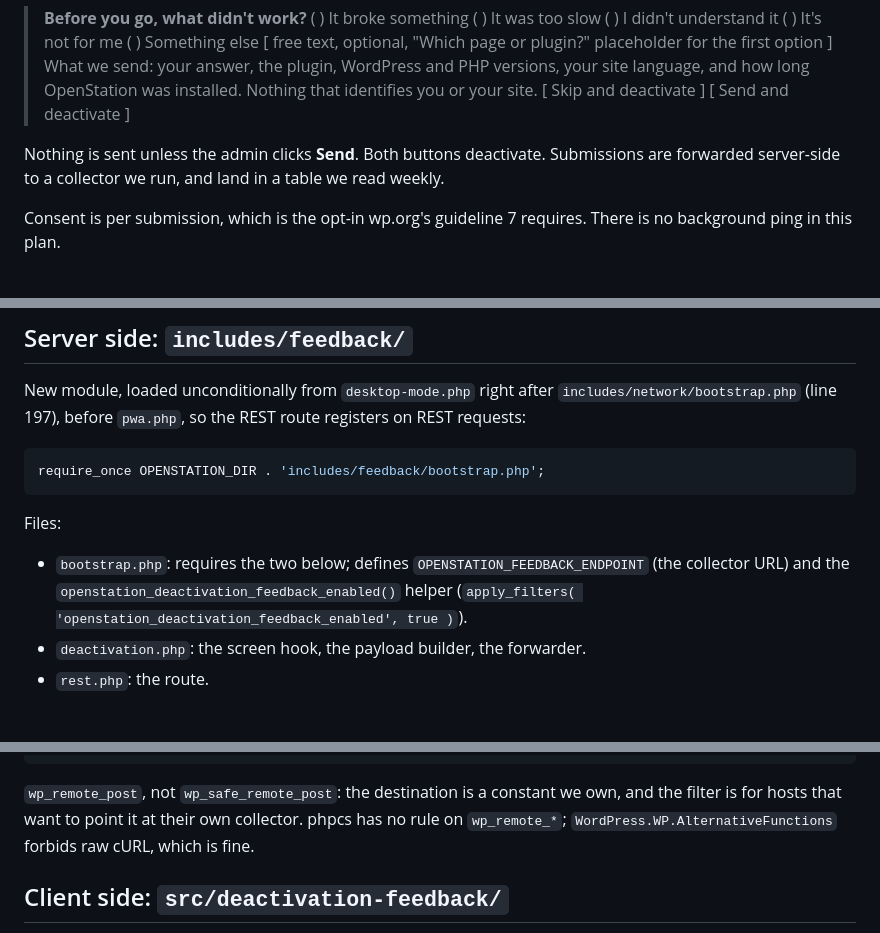
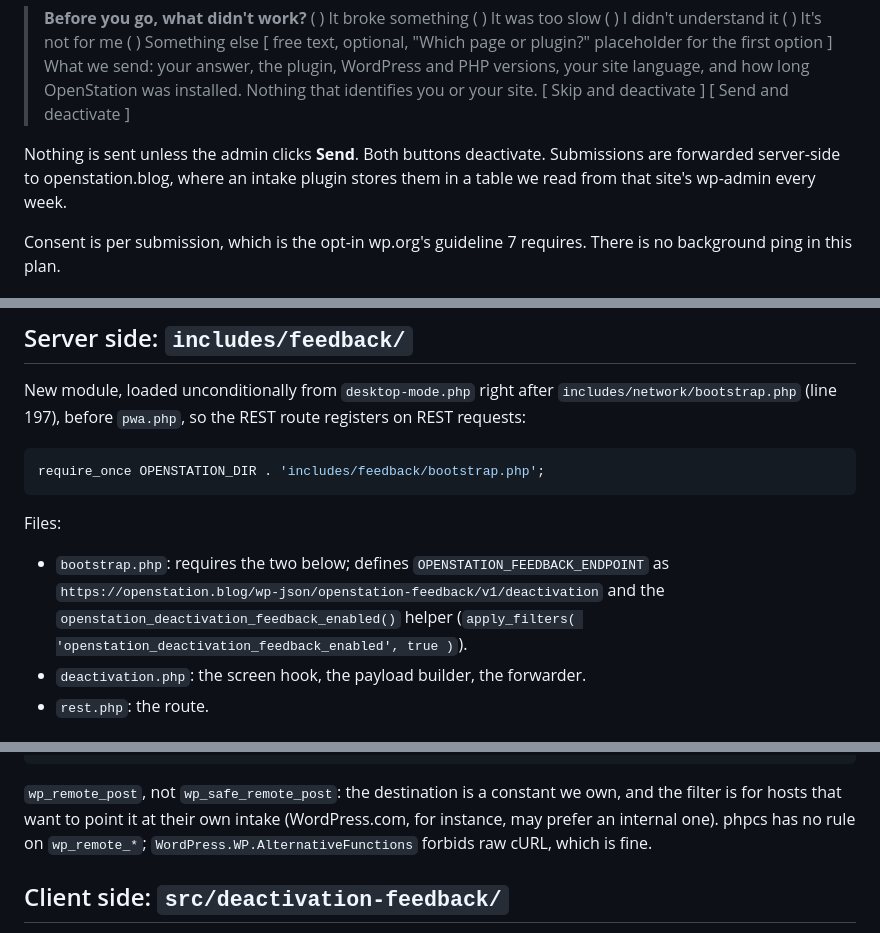
Before and after one commit to epeicher/wairehouse, a Markdown page: openstation/plans/2026-09-16-001-feat-deactivation-feedback-dialog-plan.md, 3 parts joined by grey strips. GitHub-like rendering.

````diff
--- a/openstation/plans/2026-09-16-001-feat-deactivation-feedback-dialog-plan.md
+++ b/openstation/plans/2026-09-16-001-feat-deactivation-feedback-dialog-plan.md
@@ -22,7 +23,7 @@ When a site admin deactivates OpenStation, a dialog asks one optional question b
 > What we send: your answer, the plugin, WordPress and PHP versions, your site language, and how long OpenStation was installed. Nothing that identifies you or your site.
 > [ Skip and deactivate ]  [ Send and deactivate ]
 
-Nothing is sent unless the admin clicks **Send**. Both buttons deactivate. Submissions are forwarded server-side to a collector we run, and land in a table we read weekly.
+Nothing is sent unless the admin clicks **Send**. Both buttons deactivate. Submissions are forwarded server-side to openstation.blog, where an intake plugin stores them in a table we read from that site's wp-admin every week.
 
 Consent is per submission, which is the opt-in wp.org's guideline 7 requires. There is no background ping in this plan.
 
@@ -68,7 +70,7 @@ require_once OPENSTATION_DIR . 'includes/feedback/bootstrap.php';
 
 Files:
 
-- `bootstrap.php`: requires the two below; defines `OPENSTATION_FEEDBACK_ENDPOINT` (the collector URL) and the `openstation_deactivation_feedback_enabled()` helper (`apply_filters( 'openstation_deactivation_feedback_enabled', true )`).
+- `bootstrap.php`: requires the two below; defines `OPENSTATION_FEEDBACK_ENDPOINT` as `https://openstation.blog/wp-json/openstation-feedback/v1/deactivation` and the `openstation_deactivation_feedback_enabled()` helper (`apply_filters( 'openstation_deactivation_feedback_enabled', true )`).
 - `deactivation.php`: the screen hook, the payload builder, the forwarder.
 - `rest.php`: the route.
 
@@ -136,7 +138,7 @@ $response = wp_remote_post( apply_filters( 'openstation_deactivation_feedback_en
 return ! is_wp_error( $response ) && 2 === (int) floor( wp_remote_retrieve_response_code( $response ) / 100 );
 ```
 
-`wp_remote_post`, not `wp_safe_remote_post`: the destination is a constant we own, and the filter is for hosts that want to point it at their own collector. phpcs has no rule on `wp_remote_*`; `WordPress.WP.AlternativeFunctions` forbids raw cURL, which is fine.
+`wp_remote_post`, not `wp_safe_remote_post`: the destination is a constant we own, and the filter is for hosts that want to point it at their own intake (WordPress.com, for instance, may prefer an internal one). phpcs has no rule on `wp_remote_*`; `WordPress.WP.AlternativeFunctions` forbids raw cURL, which is fine.
 
 ## Client side: `src/deactivation-feedback/`
 
````
Also changed, not shown: other parts of openstation/plans/2026-09-16-001-feat-deactivation-feedback-dialog-plan.md (+56 -22 lines).
